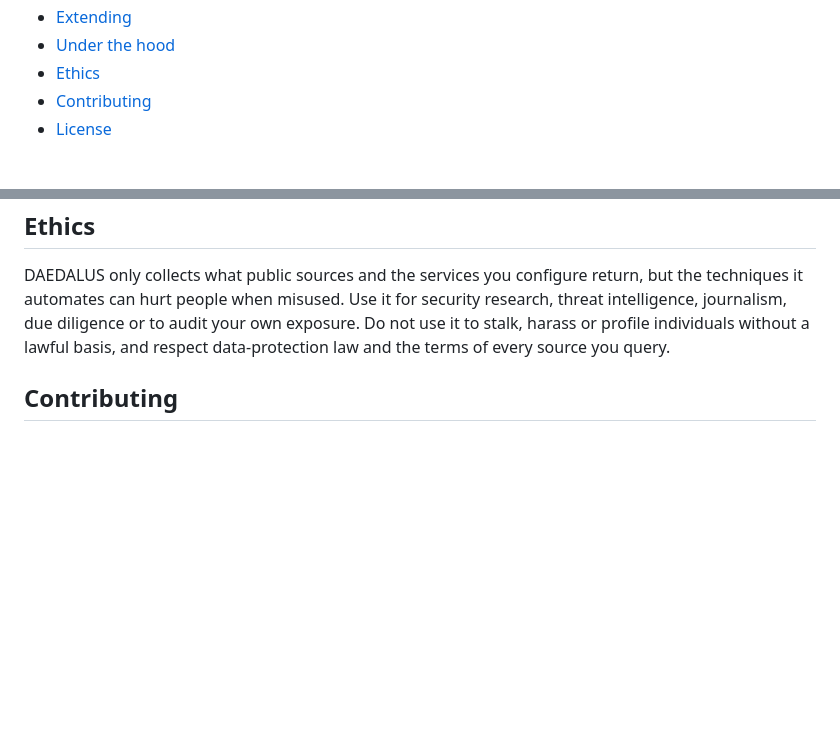
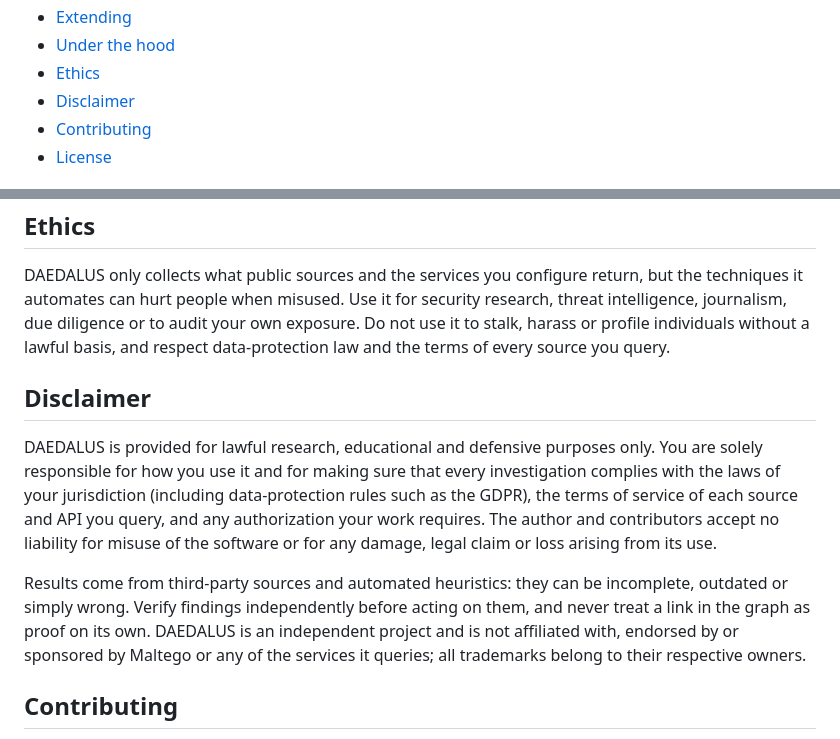
Before and after one commit to BreaGG/DAEDALUS, a Markdown page: README.md, 2 parts joined by grey strips. GitHub-like rendering; blank space fills up the shorter version.

Commit message:
disclaimer

```diff
--- a/README.md
+++ b/README.md
@@ -30,6 +30,7 @@ Created by **Alejandro Brea** · [Leer en español](README.es.md)
 - [Extending](#extending)
 - [Under the hood](#under-the-hood)
 - [Ethics](#ethics)
+- [Disclaimer](#disclaimer)
 - [Contributing](#contributing)
 - [License](#license)
 
@@ -170,6 +171,19 @@ hurt people when misused. Use it for security research, threat intelligence, jou
 own exposure. Do not use it to stalk, harass or profile individuals without a lawful basis, and respect
 data-protection law and the terms of every source you query.
 
+## Disclaimer
+
+DAEDALUS is provided for lawful research, educational and defensive purposes only. You are solely responsible for how
+you use it and for making sure that every investigation complies with the laws of your jurisdiction (including
+data-protection rules such as the GDPR), the terms of service of each source and API you query, and any authorization
+your work requires. The author and contributors accept no liability for misuse of the software or for any damage,
+legal claim or loss arising from its use.
+
+Results come from third-party sources and automated heuristics: they can be incomplete, outdated or simply wrong.
+Verify findings independently before acting on them, and never treat a link in the graph as proof on its own.
+DAEDALUS is an independent project and is not affiliated with, endorsed by or sponsored by Maltego or any of the
+services it queries; all trademarks belong to their respective owners.
+
 ## Contributing
 
 Bug reports, new transforms, translations and fixes are welcome. Read [CONTRIBUTING.md](CONTRIBUTING.md) before
```
Also changed, not shown: README.es.md (+14 -0 lines).
